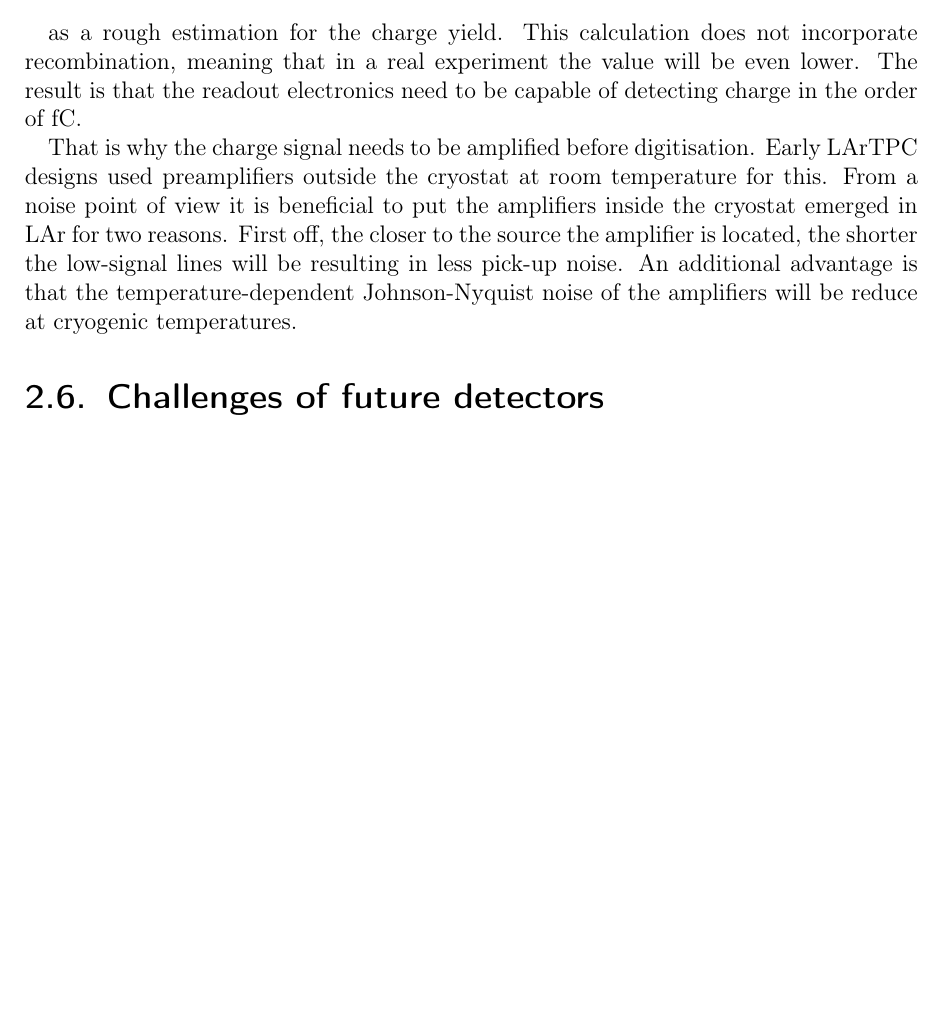
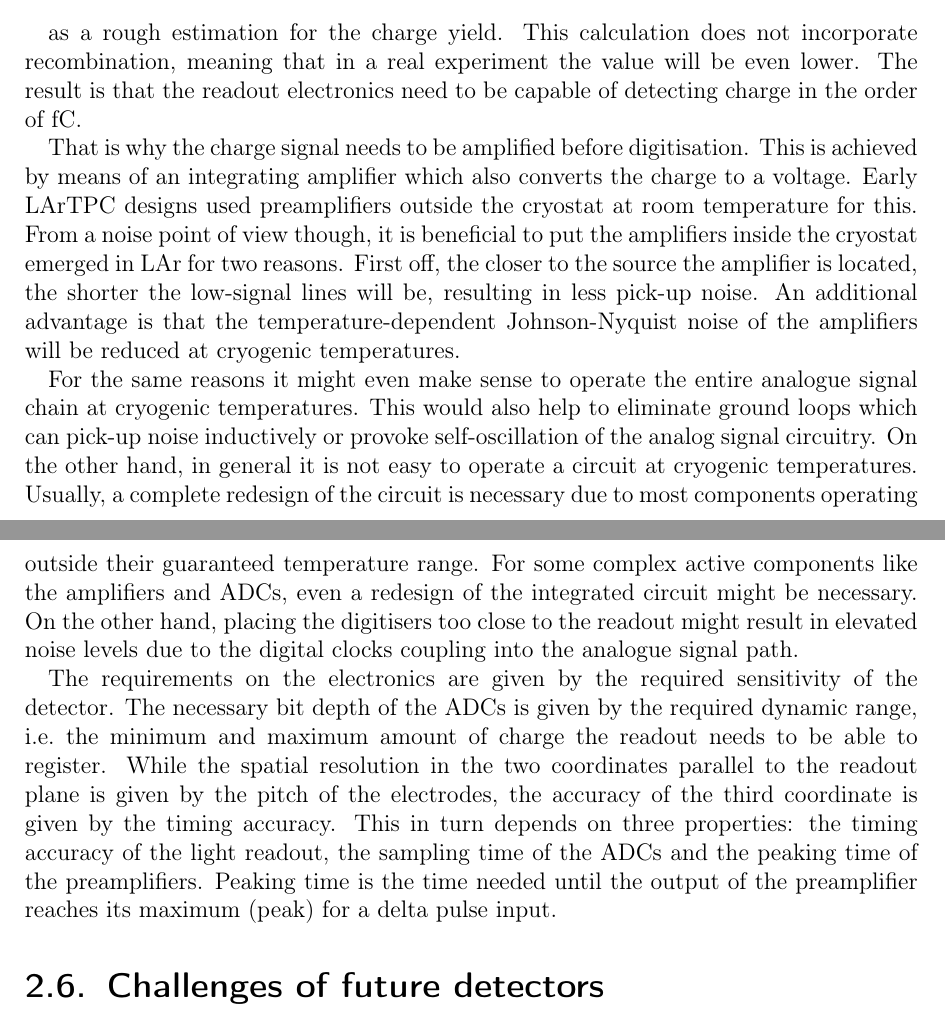
Before and after one commit to 70rc/thesis, a LaTeX thesis (thesis.tex, which reads chapters/thesis_lartpc.tex): part of page 21 of 62 before the commit and two parts of pages 21 and 22 of 63 after it, the two joined at a grey line, cut so that both start at the same text, the shorter picture padded with empty space. Compiled offline with pdfLaTeX.

Commit message:
intermediate commit

```diff
--- a/chapters/thesis_lartpc.tex
+++ b/chapters/thesis_lartpc.tex
@@ -87,10 +112,24 @@ This calculation does not incorporate recombination, meaning that in a real expe
 The result is that the readout electronics need to be capable of detecting charge in the order of \si{\femto\coulomb}.
 
 That is why the charge signal needs to be amplified before digitisation.
+This is achieved by means of an integrating amplifier which also converts the charge to a voltage.
 Early \lartpc\ designs used preamplifiers outside the cryostat at room temperature for this.
-From a noise point of view it is beneficial to put the amplifiers inside the cryostat emerged in \lar\ for two reasons.
-First off, the closer to the source the amplifier is located, the shorter the low-signal lines will be resulting in less pick-up noise.
-An additional advantage is that the temperature-dependent Johnson-Nyquist noise of the amplifiers will be reduce at cryogenic temperatures.
+From a noise point of view though, it is beneficial to put the amplifiers inside the cryostat emerged in \lar\ for two reasons.
+First off, the closer to the source the amplifier is located, the shorter the low-signal lines will be, resulting in less pick-up noise.
+An additional advantage is that the temperature-dependent Johnson-Nyquist noise of the amplifiers will be reduced at cryogenic temperatures.
+
+For the same reasons it might even make sense to operate the entire analogue signal chain at cryogenic temperatures.
+This would also help to eliminate ground loops which can pick-up noise inductively or provoke self-oscillation of the analog signal circuitry.
+On the other hand, in general it is not easy to operate a circuit at cryogenic temperatures.
+Usually, a complete redesign of the circuit is necessary due to most components operating outside their guaranteed temperature range.
+For some complex active components like the amplifiers and ADCs, even a redesign of the integrated circuit might be necessary.
+On the other hand, placing the digitisers too close to the readout might result in elevated noise levels due to the digital clocks coupling into the analogue signal path.
+
+The requirements on the electronics are given by the required sensitivity of the detector.
+The necessary bit depth of the ADCs is given by the required dynamic range, i.e.\ the minimum and maximum amount of charge the readout needs to be able to register.
+While the spatial resolution in the two coordinates parallel to the readout plane is given by the pitch of the electrodes, the accuracy of the third coordinate is given by the timing accuracy.
+This in turn depends on three properties: the timing accuracy of the light readout, the sampling time of the ADCs and the peaking time of the preamplifiers.
+Peaking time is the time needed until the output of the preamplifier reaches its maximum (peak) for a delta pulse input.
 
 
 \section{Challenges of future detectors\label{sec:lartpc_challenges}}
```
Also changed, not shown: chapters/thesis_lartpc.tex (27 more changed lines).
